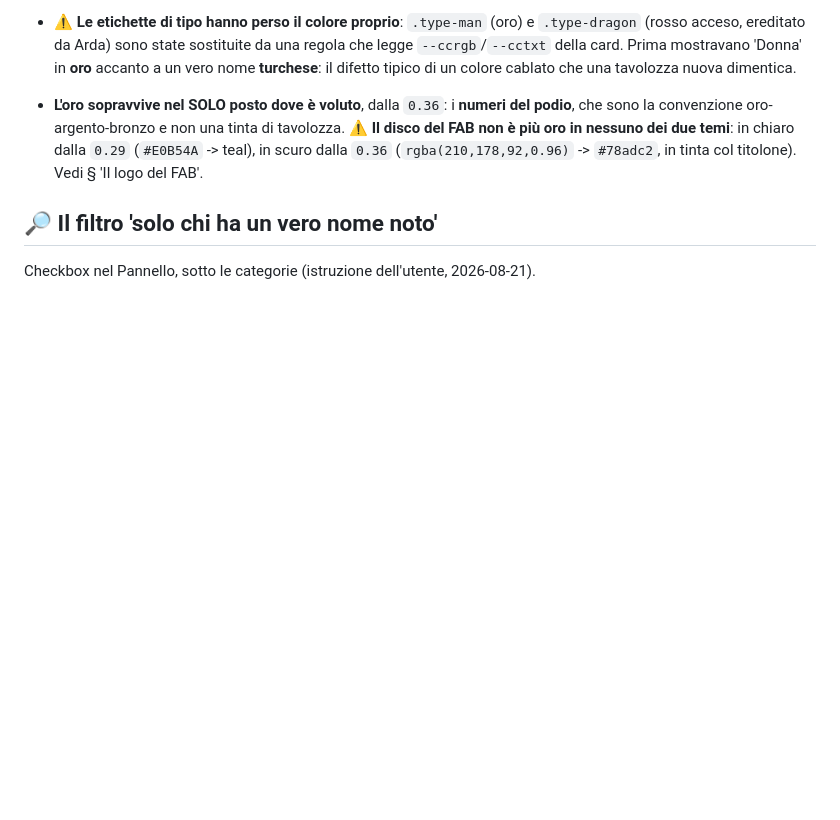
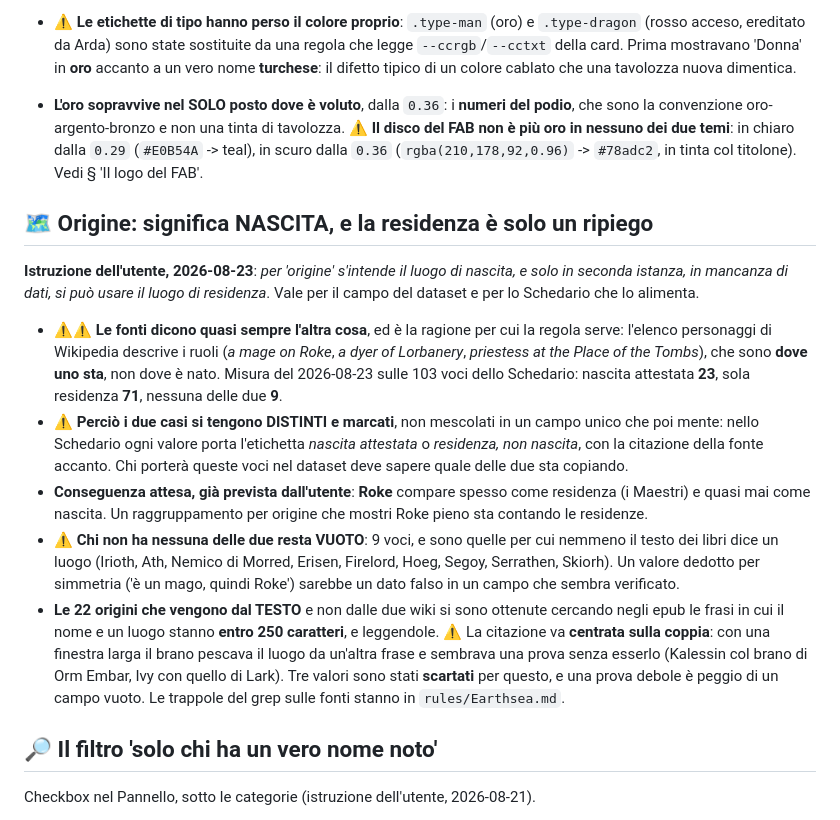
Before and after one commit to Roccobot/earthsea, a Markdown page: top/CLAUDE.md, the part around the change. Drawn GitHub-style; blank space fills up the shorter version.

Commit message:
Terramare: origine significa NASCITA, la residenza è solo un ripiego (#1034)
Istruzione dell'utente del 2026-08-23. La regola serve perché le fonti dicono
quasi sempre l'altra cosa: l'elenco personaggi di Wikipedia descrive i ruoli
('a mage on Roke'), che sono dove uno sta, non dove è nato. Misura sulle 103
voci dello Schedario: nascita attestata 23, sola residenza 71, nessuna delle
due 9.

Registrata in earthsea/top/CLAUDE.md, col perché i due casi si tengono distinti
e marcati, la conseguenza già prevista dall'utente (Roke pieno come residenza e
vuoto come nascita) e la trappola della citazione non centrata sulla coppia
nome-luogo, che tre volte sembrava una prova senza esserlo.

Co-authored-by: Claude <noreply@anthropic.com>

```diff
--- a/top/CLAUDE.md
+++ b/top/CLAUDE.md
@@ -866,6 +866,35 @@ nel **solo** tema chiaro (`#0e6b5e` -> `#3e8f84`, smeraldo), che non si è mosso
   è più oro in nessuno dei due temi**: in chiaro dalla `0.29` (`#E0B54A` -> teal), in scuro dalla
   `0.36` (`rgba(210,178,92,0.96)` -> `#78adc2`, in tinta col titolone). Vedi § 'Il logo del FAB'.
 
+## 🗺️ Origine: significa NASCITA, e la residenza è solo un ripiego
+
+**Istruzione dell'utente, 2026-08-23**: *per 'origine' s'intende il luogo di nascita, e solo
+in seconda istanza, in mancanza di dati, si può usare il luogo di residenza*. Vale per il
+campo del dataset e per lo Schedario che lo alimenta.
+
+- ⚠️⚠️ **Le fonti dicono quasi sempre l'altra cosa**, ed è la ragione per cui la regola serve:
+  l'elenco personaggi di Wikipedia descrive i ruoli (*a mage on Roke*, *a dyer of Lorbanery*,
+  *priestess at the Place of the Tombs*), che sono **dove uno sta**, non dove è nato. Misura
+  del 2026-08-23 sulle 103 voci dello Schedario: nascita attestata **23**, sola residenza
+  **71**, nessuna delle due **9**.
+- ⚠️ **Perciò i due casi si tengono DISTINTI e marcati**, non mescolati in un campo unico che
+  poi mente: nello Schedario ogni valore porta l'etichetta *nascita attestata* o *residenza,
+  non nascita*, con la citazione della fonte accanto. Chi porterà queste voci nel dataset
+  deve sapere quale delle due sta copiando.
+- **Conseguenza attesa, già prevista dall'utente**: **Roke** compare spesso come residenza
+  (i Maestri) e quasi mai come nascita. Un raggruppamento per origine che mostri Roke pieno
+  sta contando le residenze.
+- ⚠️ **Chi non ha nessuna delle due resta VUOTO**: 9 voci, e sono quelle per cui nemmeno il
+  testo dei libri dice un luogo (Irioth, Ath, Nemico di Morred, Erisen, Firelord, Hoeg, Segoy,
+  Serrathen, Skiorh). Un valore dedotto per simmetria ('è un mago, quindi Roke') sarebbe un
+  dato falso in un campo che sembra verificato.
+- **Le 22 origini che vengono dal TESTO** e non dalle due wiki si sono ottenute cercando negli
+  epub le frasi in cui il nome e un luogo stanno **entro 250 caratteri**, e leggendole. ⚠️ La
+  citazione va **centrata sulla coppia**: con una finestra larga il brano pescava il luogo da
+  un'altra frase e sembrava una prova senza esserlo (Kalessin col brano di Orm Embar, Ivy con
+  quello di Lark). Tre valori sono stati **scartati** per questo, e una prova debole è peggio
+  di un campo vuoto. Le trappole del grep sulle fonti stanno in `rules/Earthsea.md`.
+
 ## 🔎 Il filtro 'solo chi ha un vero nome noto'
 
 Checkbox nel Pannello, sotto le categorie (istruzione dell'utente, 2026-08-21).
```
